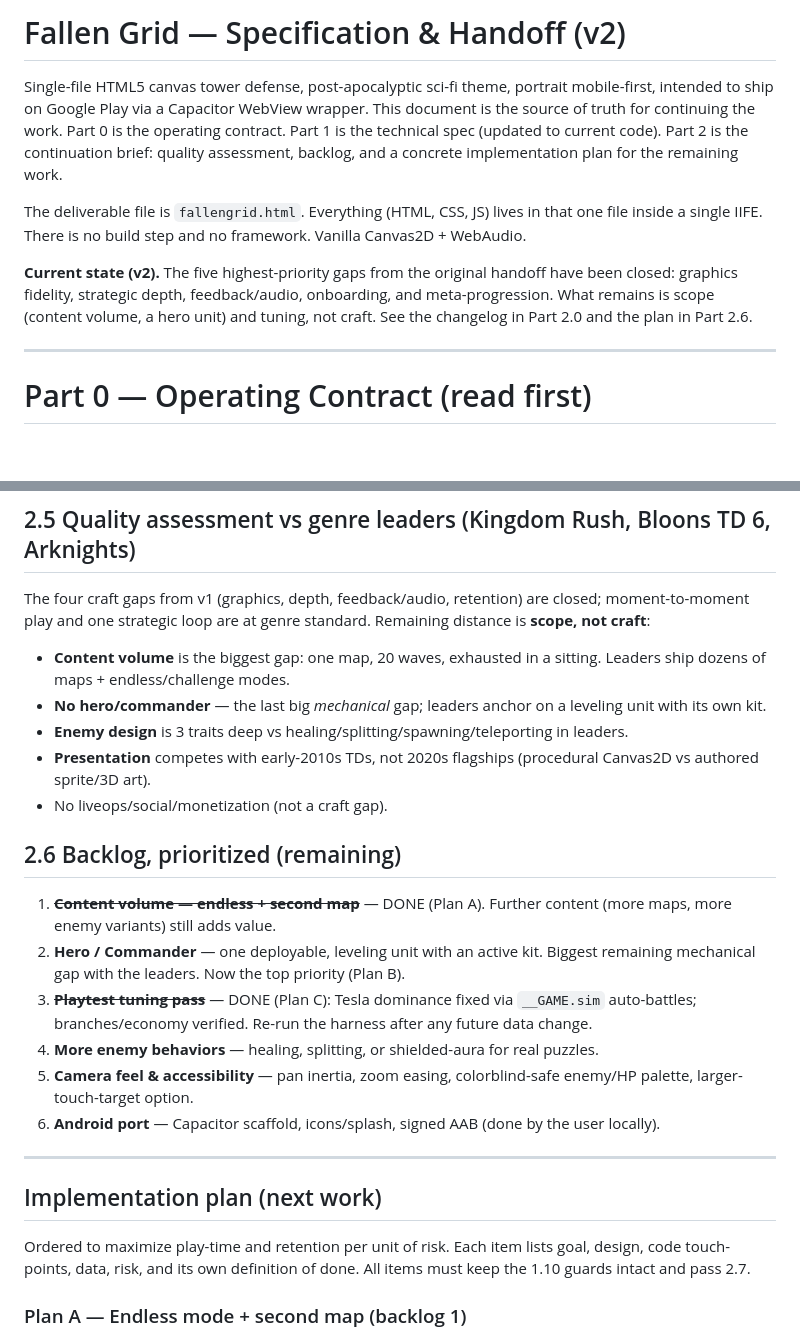
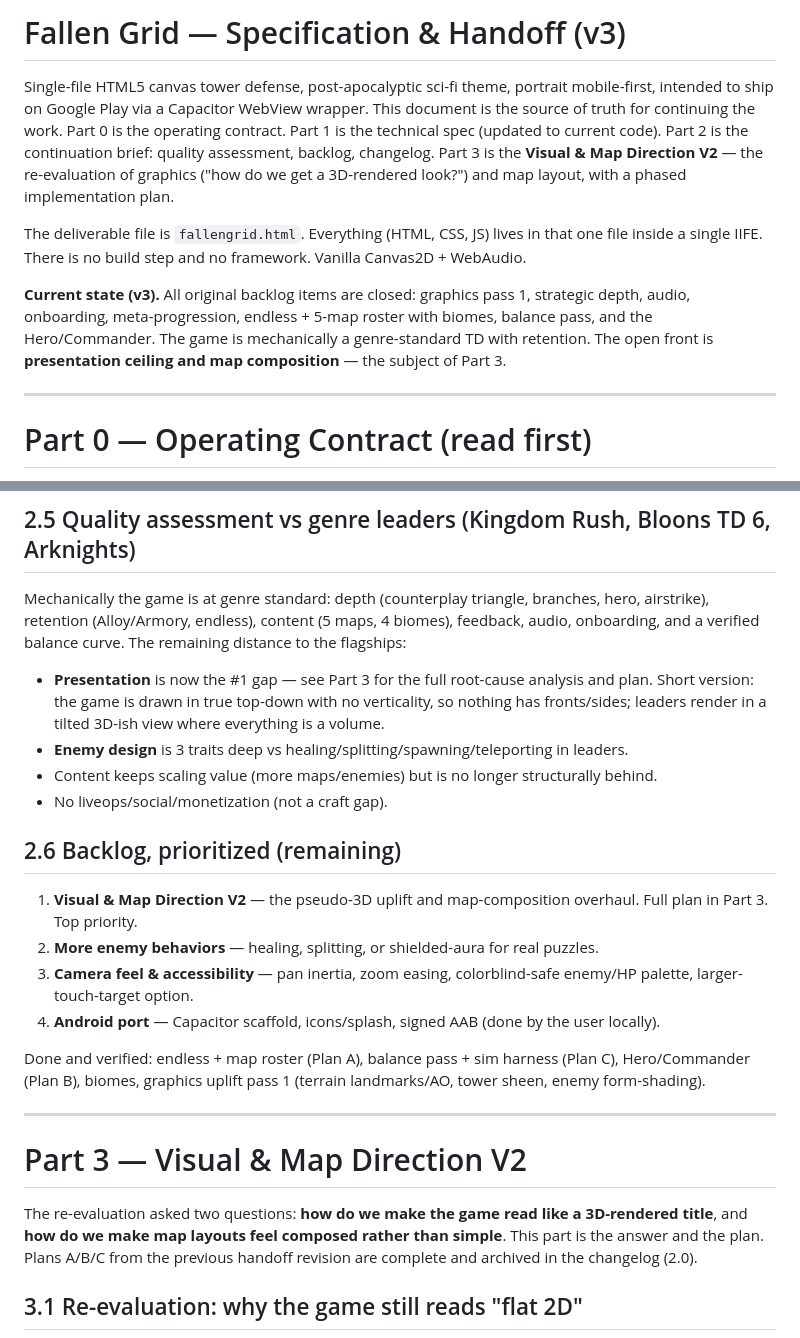
Before and after one commit to palj79-dk/Test, a Markdown page: HANDOFF.md, 2 parts joined by grey strips. Rendered like a GitHub page; blank space fills up the shorter version.

```diff
--- a/HANDOFF.md
+++ b/HANDOFF.md
@@ -1,10 +1,10 @@
-# Fallen Grid — Specification & Handoff (v2)
+# Fallen Grid — Specification & Handoff (v3)
 
-Single-file HTML5 canvas tower defense, post-apocalyptic sci-fi theme, portrait mobile-first, intended to ship on Google Play via a Capacitor WebView wrapper. This document is the source of truth for continuing the work. Part 0 is the operating contract. Part 1 is the technical spec (updated to current code). Part 2 is the continuation brief: quality assessment, backlog, and a concrete implementation plan for the remaining work.
+Single-file HTML5 canvas tower defense, post-apocalyptic sci-fi theme, portrait mobile-first, intended to ship on Google Play via a Capacitor WebView wrapper. This document is the source of truth for continuing the work. Part 0 is the operating contract. Part 1 is the technical spec (updated to current code). Part 2 is the continuation brief: quality assessment, backlog, changelog. Part 3 is the **Visual & Map Direction V2** — the re-evaluation of graphics ("how do we get a 3D-rendered look?") and map layout, with a phased implementation plan.
 
 The deliverable file is `fallengrid.html`. Everything (HTML, CSS, JS) lives in that one file inside a single IIFE. There is no build step and no framework. Vanilla Canvas2D + WebAudio.
 
-**Current state (v2).** The five highest-priority gaps from the original handoff have been closed: graphics fidelity, strategic depth, feedback/audio, onboarding, and meta-progression. What remains is scope (content volume, a hero unit) and tuning, not craft. See the changelog in Part 2.0 and the plan in Part 2.6.
+**Current state (v3).** All original backlog items are closed: graphics pass 1, strategic depth, audio, onboarding, meta-progression, endless + 5-map roster with biomes, balance pass, and the Hero/Commander. The game is mechanically a genre-standard TD with retention. The open front is **presentation ceiling and map composition** — the subject of Part 3.
 
 ---
 
@@ -213,27 +213,26 @@ Single IIFE, `"use strict"`. Terse helpers (`clamp`, `lerp`, `rr`, `hash2`, `mix
 
 ## 2.5 Quality assessment vs genre leaders (Kingdom Rush, Bloons TD 6, Arknights)
 
-The four craft gaps from v1 (graphics, depth, feedback/audio, retention) are closed; moment-to-moment play and one strategic loop are at genre standard. Remaining distance is **scope, not craft**:
-- **Content volume** is the biggest gap: one map, 20 waves, exhausted in a sitting. Leaders ship dozens of maps + endless/challenge modes.
-- **No hero/commander** — the last big *mechanical* gap; leaders anchor on a leveling unit with its own kit.
+Mechanically the game is at genre standard: depth (counterplay triangle, branches, hero, airstrike), retention (Alloy/Armory, endless), content (5 maps, 4 biomes), feedback, audio, onboarding, and a verified balance curve. The remaining distance to the flagships:
+- **Presentation** is now the #1 gap — see Part 3 for the full root-cause analysis and plan. Short version: the game is drawn in true top-down with no verticality, so nothing has fronts/sides; leaders render in a tilted 3D-ish view where everything is a volume.
 - **Enemy design** is 3 traits deep vs healing/splitting/spawning/teleporting in leaders.
-- **Presentation** competes with early-2010s TDs, not 2020s flagships (procedural Canvas2D vs authored sprite/3D art).
+- Content keeps scaling value (more maps/enemies) but is no longer structurally behind.
 - No liveops/social/monetization (not a craft gap).
 
 ## 2.6 Backlog, prioritized (remaining)
 
-1. ~~**Content volume — endless + second map**~~ — DONE (Plan A). Further content (more maps, more enemy variants) still adds value.
-2. **Hero / Commander** — one deployable, leveling unit with an active kit. Biggest remaining mechanical gap with the leaders. Now the top priority (Plan B).
-3. ~~**Playtest tuning pass**~~ — DONE (Plan C): Tesla dominance fixed via `__GAME.sim` auto-battles; branches/economy verified. Re-run the harness after any future data change.
-4. **More enemy behaviors** — healing, splitting, or shielded-aura for real puzzles.
-5. **Camera feel & accessibility** — pan inertia, zoom easing, colorblind-safe enemy/HP palette, larger-touch-target option.
-6. **Android port** — Capacitor scaffold, icons/splash, signed AAB (done by the user locally).
+1. **Visual & Map Direction V2** — the pseudo-3D uplift and map-composition overhaul. Full plan in Part 3. Top priority.
+2. **More enemy behaviors** — healing, splitting, or shielded-aura for real puzzles.
+3. **Camera feel & accessibility** — pan inertia, zoom easing, colorblind-safe enemy/HP palette, larger-touch-target option.
+4. **Android port** — Capacitor scaffold, icons/splash, signed AAB (done by the user locally).
+
+Done and verified: endless + map roster (Plan A), balance pass + sim harness (Plan C), Hero/Commander (Plan B), biomes, graphics uplift pass 1 (terrain landmarks/AO, tower sheen, enemy form-shading).
 
 ---
 
-## Implementation plan (next work)
+# Part 3 — Visual & Map Direction V2
 
-Ordered to maximize play-time and retention per unit of risk. Each item lists goal, design, code touch-points, data, risk, and its own definition of done. All items must keep the 1.10 guards intact and pass 2.7.
+The re-evaluation asked two questions: **how do we make the game read like a 3D-rendered title**, and **how do we make map layouts feel composed rather than simple**. This part is the answer and the plan. Plans A/B/C from the previous handoff revision are complete and archived in the changelog (2.0).
 
-### Plan A — Endless mode + second map (backlog 1)
+## 3.1 Re-evaluation: why the game still reads "flat 2D"
 
```
Also changed, not shown: other parts of HANDOFF.md (+62 -39 lines).
